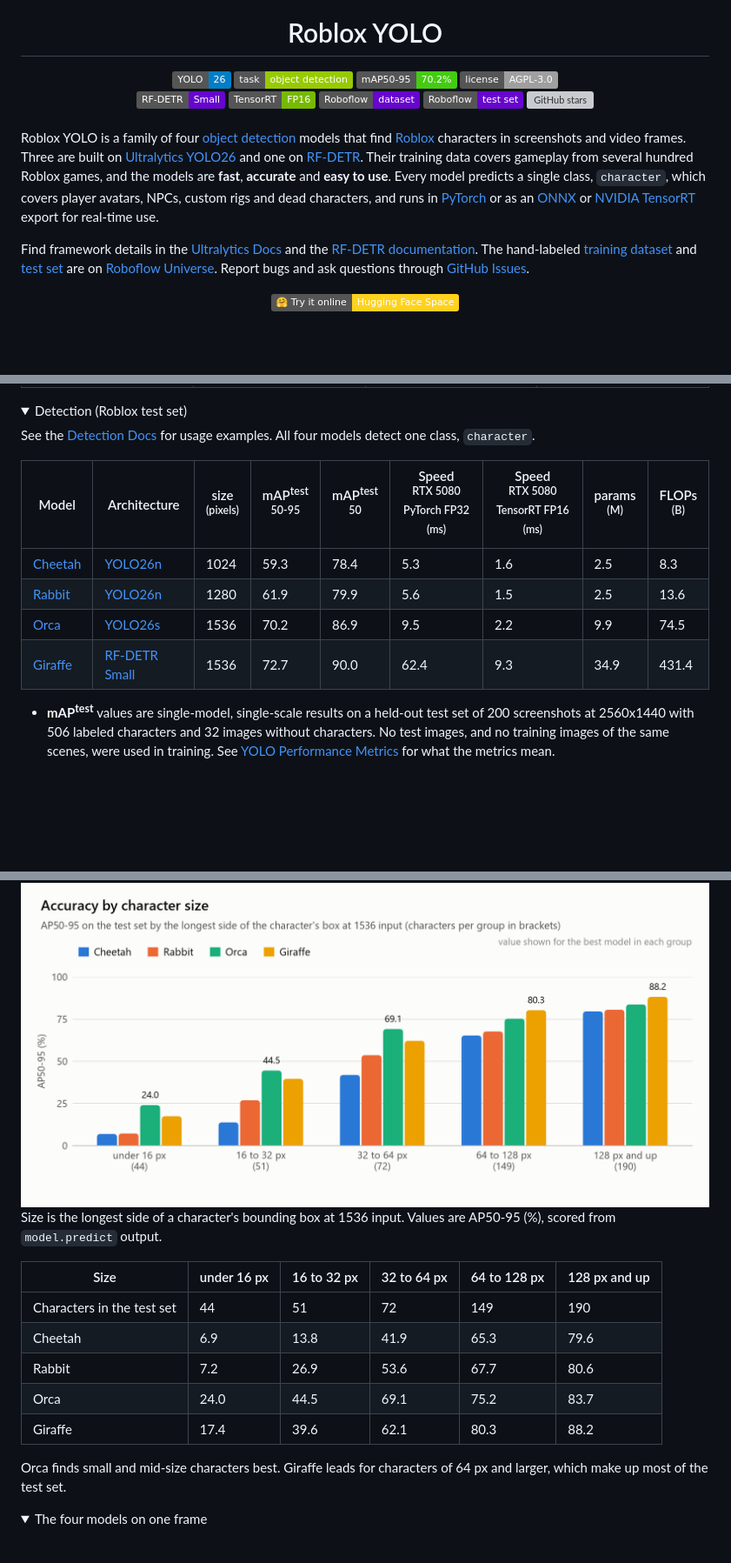
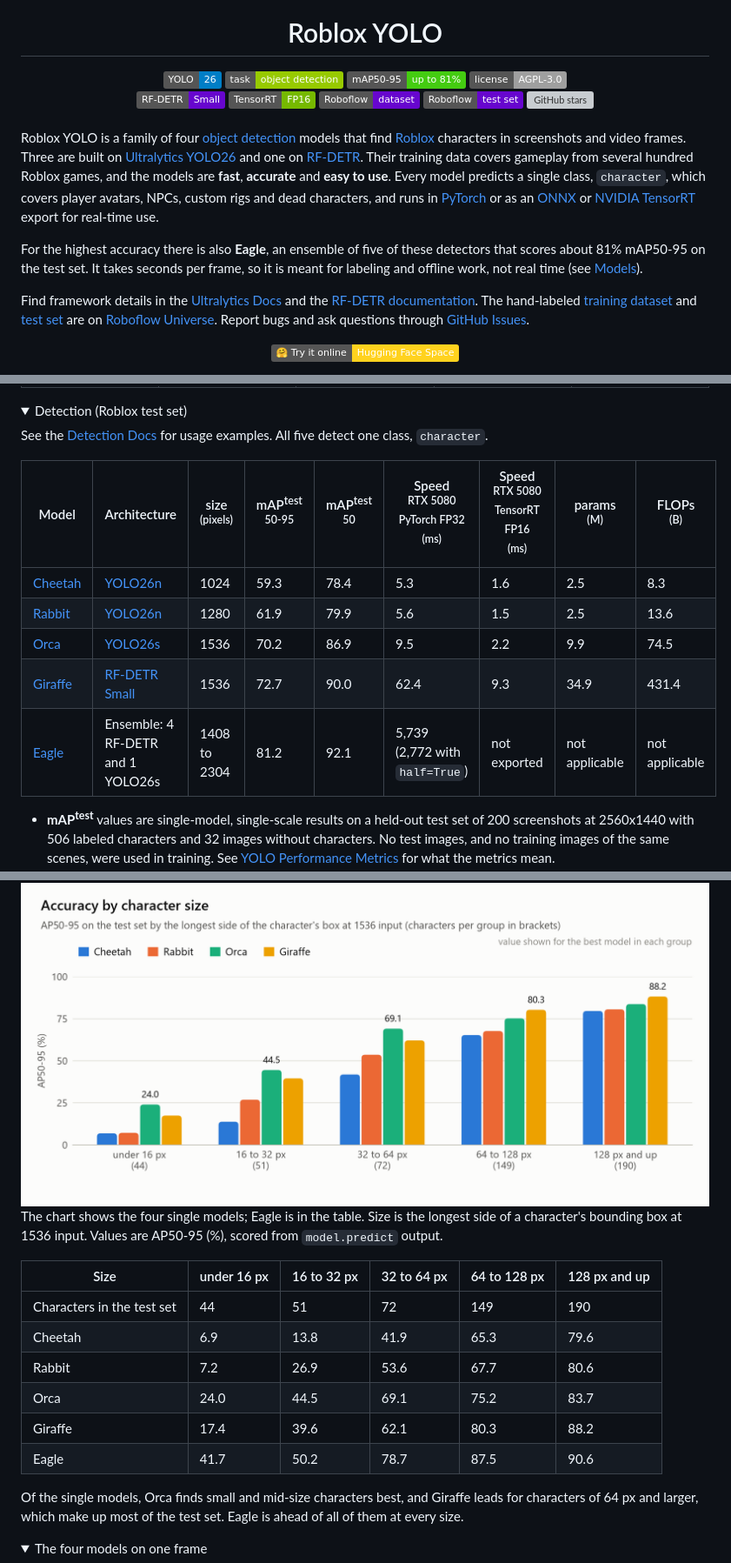
Before and after one commit to rolpon-cpp/roblox-yolo-detector, a Markdown page: README.md, 3 parts joined by grey strips. Shown at 87% size. Drawn GitHub-style; folded sections open; badges without logos; blank space fills up the shorter version; grey boxes are pictures that could not be loaded.

```diff
--- a/README.md
+++ b/README.md
@@ -9,7 +9,7 @@
 <div>
     <a href="https://docs.ultralytics.com/models/yolo26/"><img src="https://img.shields.io/badge/YOLO-26-blue" alt="YOLO26"></a>
     <a href="https://docs.ultralytics.com/tasks/detect/"><img src="https://img.shields.io/badge/task-object%20detection-green" alt="Object detection"></a>
-    <a href="#-models"><img src="https://img.shields.io/badge/mAP50--95-70.2%25-brightgreen" alt="mAP50-95 70.2%"></a>
+    <a href="#-models"><img src="https://img.shields.io/badge/mAP50--95-up%20to%2081%25-brightgreen" alt="mAP50-95 up to 81%"></a>
     <a href="LICENSE"><img src="https://img.shields.io/badge/license-AGPL--3.0-lightgrey" alt="License AGPL-3.0"></a>
     <br>
     <a href="https://github.com/roboflow/rf-detr"><img src="https://img.shields.io/badge/RF--DETR-Small-6706CE" alt="RF-DETR Small"></a>
@@ -22,6 +22,8 @@
 <br>
 
 Roblox YOLO is a family of four [object detection](https://docs.ultralytics.com/tasks/detect/) models that find [Roblox](https://www.roblox.com/) characters in screenshots and video frames. Three are built on [Ultralytics YOLO26](https://docs.ultralytics.com/models/yolo26/) and one on [RF-DETR](https://github.com/roboflow/rf-detr). Their training data covers gameplay from several hundred Roblox games, and the models are **fast**, **accurate** and **easy to use**. Every model predicts a single class, `character`, which covers player avatars, NPCs, custom rigs and dead characters, and runs in [PyTorch](https://pytorch.org/) or as an [ONNX](https://onnx.ai/) or [NVIDIA TensorRT](https://developer.nvidia.com/tensorrt) export for real-time use.
+
+For the highest accuracy there is also **Eagle**, an ensemble of five of these detectors that scores about 81% mAP50-95 on the test set. It takes seconds per frame, so it is meant for labeling and offline work, not real time (see [Models](#-models)).
 
 Find framework details in the [Ultralytics Docs](https://docs.ultralytics.com/) and the [RF-DETR documentation](https://rfdetr.roboflow.com/). The hand-labeled [training dataset](https://universe.roboflow.com/rolpon/roblox-yolo26-dataset) and [test set](https://universe.roboflow.com/rolpon/roblox-public-200img-set) are on [Roboflow Universe](https://universe.roboflow.com/). Report bugs and ask questions through [GitHub Issues](https://github.com/rolpon-cpp/roblox-yolo-detector/issues).
 
@@ -184,7 +208,7 @@ Roblox YOLO comes in four models, from the fastest (Cheetah) to the most accurat
 
 <details open><summary>Detection (Roblox test set)</summary>
 
-See the [Detection Docs](https://docs.ultralytics.com/tasks/detect/) for usage examples. All four models detect one class, `character`.
+See the [Detection Docs](https://docs.ultralytics.com/tasks/detect/) for usage examples. All five detect one class, `character`.
 
 | Model | Architecture | size<br><sup>(pixels)</sup> | mAP<sup>test<br>50-95</sup> | mAP<sup>test<br>50</sup> | Speed<br><sup>RTX 5080 PyTorch FP32<br>(ms)</sup> | Speed<br><sup>RTX 5080 TensorRT FP16<br>(ms)</sup> | params<br><sup>(M)</sup> | FLOPs<br><sup>(B)</sup> |
 |---|---|---|---|---|---|---|---|---|
@@ -192,6 +216,7 @@ See the [Detection Docs](https://docs.ultralytics.com/tasks/detect/) for usage e
 | [Rabbit](models/rblx-yolo-rabbit.pt) | [YOLO26n](https://docs.ultralytics.com/models/yolo26/) | 1280 | 61.9 | 79.9 | 5.6 | 1.5 | 2.5 | 13.6 |
 | [Orca](models/rblx-yolo-orca.pt) | [YOLO26s](https://docs.ultralytics.com/models/yolo26/) | 1536 | 70.2 | 86.9 | 9.5 | 2.2 | 9.9 | 74.5 |
 | [Giraffe](models/rblx-rfdetr-giraffe.pth) | [RF-DETR Small](https://github.com/roboflow/rf-detr) | 1536 | 72.7 | 90.0 | 62.4 | 9.3 | 34.9 | 431.4 |
+| [Eagle](#eagle-details) | Ensemble: 4 RF-DETR and 1 YOLO26s | 1408 to 2304 | 81.2 | 92.1 | 5,739 (2,772 with `half=True`) | not exported | not applicable | not applicable |
 
 - **mAP<sup>test</sup>** values are single-model, single-scale results on a held-out test set of 200 screenshots at 2560x1440 with 506 labeled characters and 32 images without characters. No test images, and no training images of the same scenes, were used in training. See [YOLO Performance Metrics](https://docs.ultralytics.com/guides/yolo-performance-metrics/) for what the metrics mean. <br>YOLO scores come from [`yolo val`](https://docs.ultralytics.com/modes/val/) at each model's input size, for example `yolo val model=models/rblx-yolo-orca.pt data=test.yaml`. `yolo val` cannot load RF-DETR, so Giraffe's predictions were scored with the same matching code; on Orca this method reads within 0.1 of `yolo val`. The [public test set](https://universe.roboflow.com/rolpon/roblox-public-200img-set) holds 199 of the 200 images, so a rerun differs slightly.
 - **Speed** is measured on an NVIDIA RTX 5080 at batch 1 with 2560x1440 frames. PyTorch FP32 times are end to end (resizing, network and decoding). TensorRT FP16 times cover the network only, and FP16 engines score within 0.2 mAP of the PyTorch models. The two nano engines are limited by launch overhead on this GPU, so their times are equal within measurement noise.
@@ -206,7 +257,7 @@ See the [Detection Docs](https://docs.ultralytics.com/tasks/detect/) for usage e
   <img width="100%" src="assets/size-ap.png" alt="AP50-95 by character size for the four models">
 </picture>
 
-Size is the longest side of a character's bounding box at 1536 input. Values are AP50-95 (%), scored from `model.predict` output.
+The chart shows the four single models; Eagle is in the table. Size is the longest side of a character's bounding box at 1536 input. Values are AP50-95 (%), scored from `model.predict` output.
 
 | Size | under 16 px | 16 to 32 px | 32 to 64 px | 64 to 128 px | 128 px and up |
 |---|---|---|---|---|---|
@@ -215,8 +266,9 @@ Size is the longest side of a character's bounding box at 1536 input. Values are
 | Rabbit | 7.2 | 26.9 | 53.6 | 67.7 | 80.6 |
 | Orca | 24.0 | 44.5 | 69.1 | 75.2 | 83.7 |
 | Giraffe | 17.4 | 39.6 | 62.1 | 80.3 | 88.2 |
+| Eagle | 41.7 | 50.2 | 78.7 | 87.5 | 90.6 |
 
-Orca finds small and mid-size characters best. Giraffe leads for characters of 64 px and larger, which make up most of the test set.
+Of the single models, Orca finds small and mid-size characters best, and Giraffe leads for characters of 64 px and larger, which make up most of the test set. Eagle is ahead of all of them at every size.
 
 </details>
 
```
Also changed, not shown: other parts of README.md (+56 -6 lines), assets/eagle.png (added), 11 other files.
